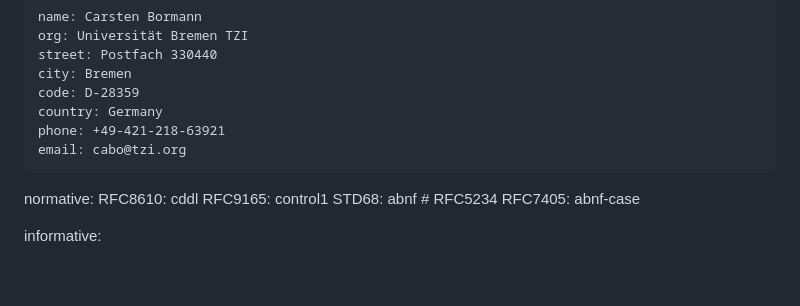
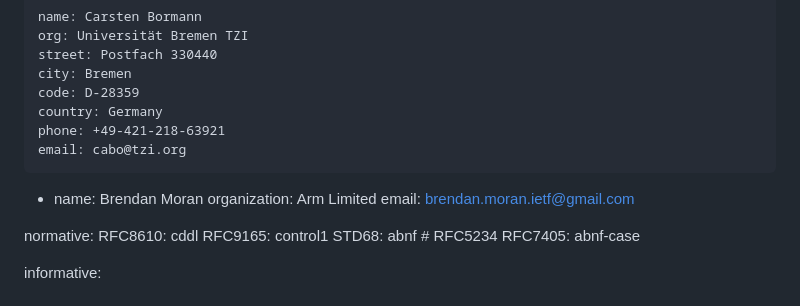
Before and after one commit to cbor-wg/cddl-modules, a Markdown page: draft-ietf-cbor-cddl-modules.md, the part around the change. Rendered like a GitHub page; blank space fills up the shorter version.

Commit message:
Add coauthor

```diff
--- a/draft-ietf-cbor-cddl-modules.md
+++ b/draft-ietf-cbor-cddl-modules.md
@@ -30,6 +30,10 @@ author:
     country: Germany
     phone: +49-421-218-63921
     email: cabo@tzi.org
+  -
+    name: Brendan Moran
+    organization: Arm Limited
+    email: brendan.moran.ietf@gmail.com
 
 
 normative:
```
